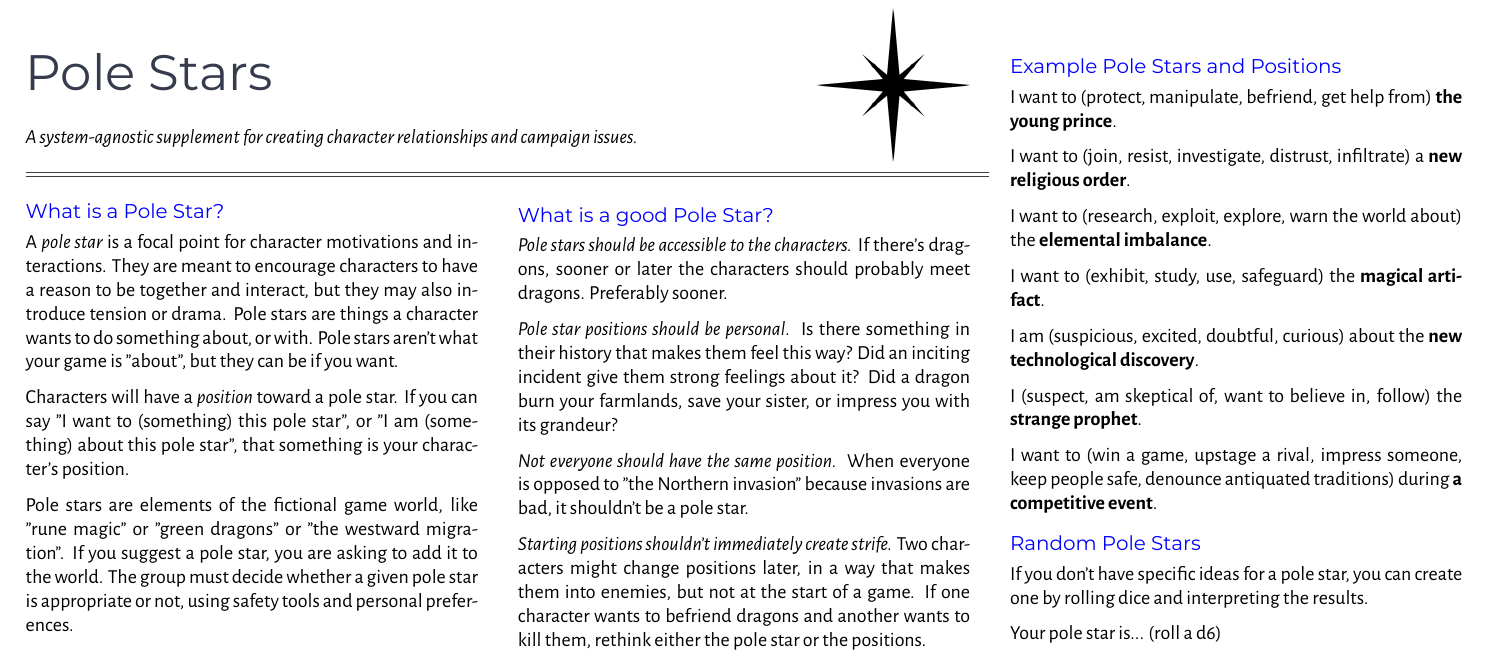
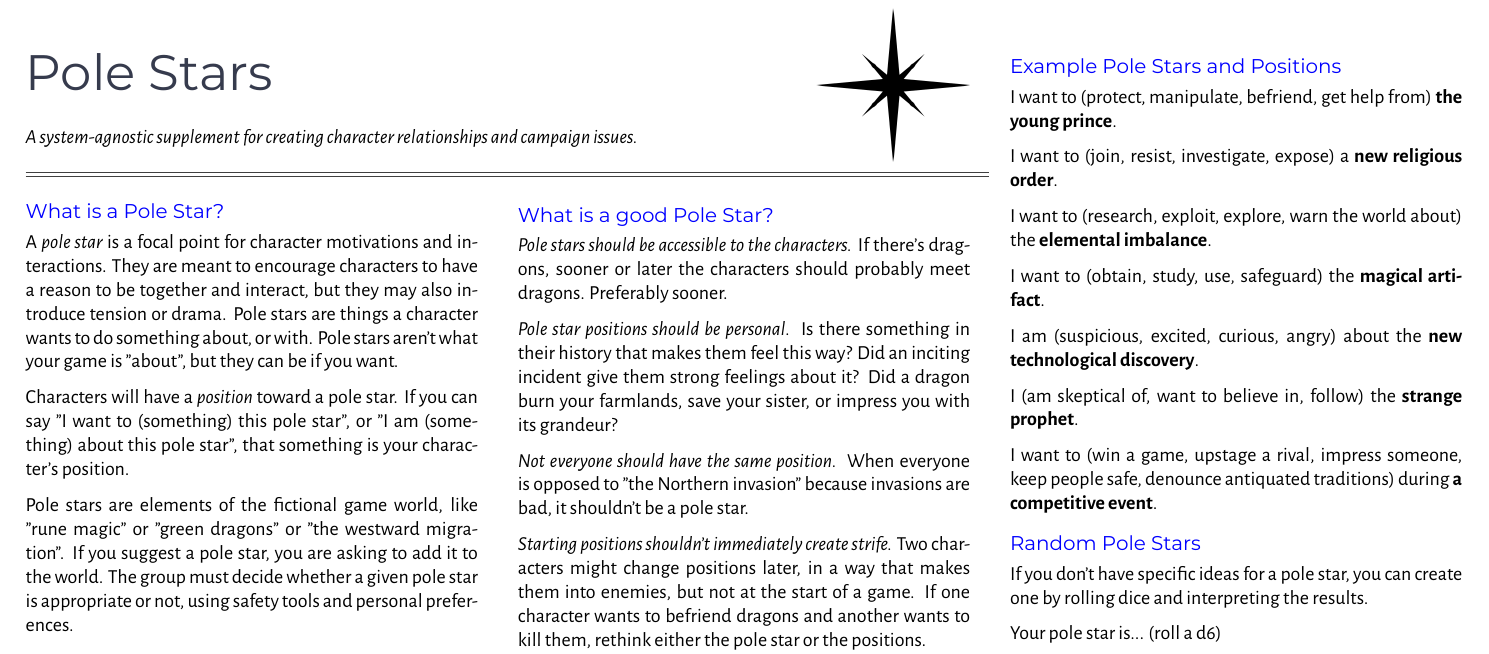
Before and after one commit to Astral-Frontier-Games/pole-stars, a LaTeX book (pole-stars.tex): part of the page, cut so that both start at the same text. Compiled offline with XeLaTeX.

Commit message:
Clean up some nonsense in the examples

```diff
--- a/pole-stars.tex
+++ b/pole-stars.tex
@@ -232,15 +232,15 @@
 
 I want to (protect, manipulate, befriend, get help from) \textbf{the young prince}.
 
-I want to (join, resist, investigate, distrust, infiltrate) a \textbf{new religious order}.
+I want to (join, resist, investigate, expose) a \textbf{new religious order}.
 
 I want to (research, exploit, explore, warn the world about) the \textbf{elemental imbalance}.
 
-I want to (exhibit, study, use, safeguard) the \textbf{magical artifact}.
+I want to (obtain, study, use, safeguard) the \textbf{magical artifact}.
 
-I am (suspicious, excited, doubtful, curious) about the \textbf{new technological discovery}.
+I am (suspicious, excited, curious, angry) about the \textbf{new technological discovery}.
 
-I (suspect, am skeptical of, want to believe in, follow) the \textbf{strange prophet}.
+I (am skeptical of, want to believe in, follow) the \textbf{strange prophet}.
 
 I want to (win a game, upstage a rival, impress someone, keep people safe, denounce antiquated traditions) during \textbf{a competitive event}.
 
```
